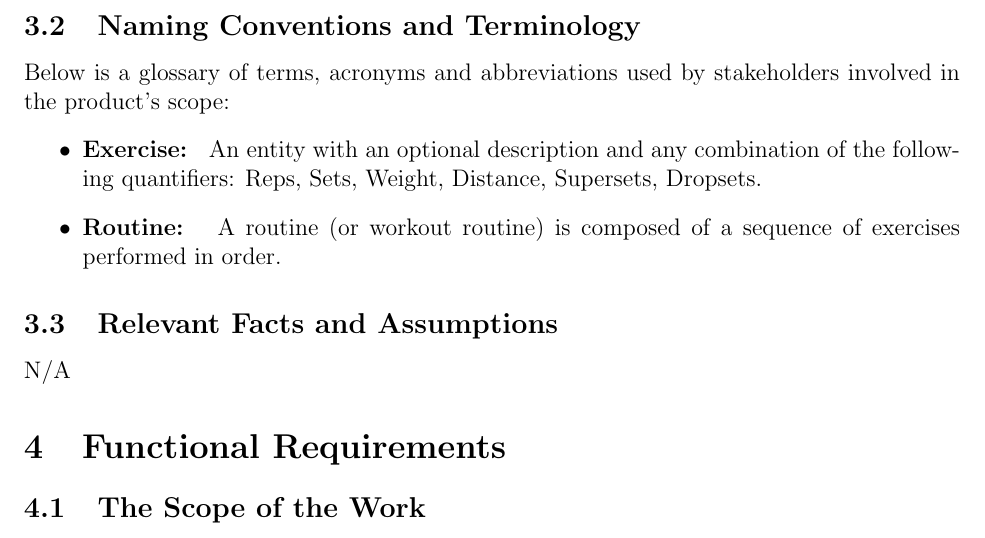
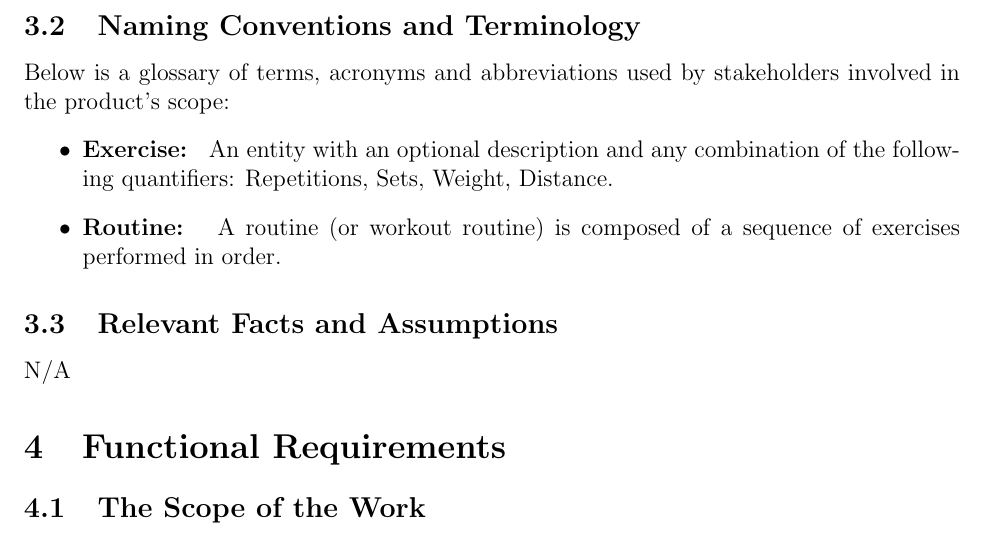
Before and after one commit to dimitritsampiras/olympian-mobile-app, a LaTeX document (docs/SRS/SRS.tex): part of page 7 of 19, cut so that both start at the same text. Compiled offline with pdfLaTeX.

Commit message:
Update docs/SRS/SRS.tex

```diff
--- a/docs/SRS/SRS.tex
+++ b/docs/SRS/SRS.tex
@@ -236,7 +236,7 @@ N/A
 \subsection{Naming Conventions and Terminology}
 Below is a glossary of terms, acronyms and abbreviations used by stakeholders involved in the product's scope:
 \begin{itemize}
-	\item \textbf{Exercise: } An entity with an optional description and any combination of the following quantifiers: Reps, Sets, Weight, Distance, Supersets, Dropsets.
+	\item \textbf{Exercise: } An entity with an optional description and any combination of the following quantifiers: Repetitions, Sets, Weight, Distance.
 	\item \textbf{Routine: } A routine (or workout routine) is composed of a sequence of exercises performed in order.
 \end{itemize}
 \subsection{Relevant Facts and Assumptions}
```
